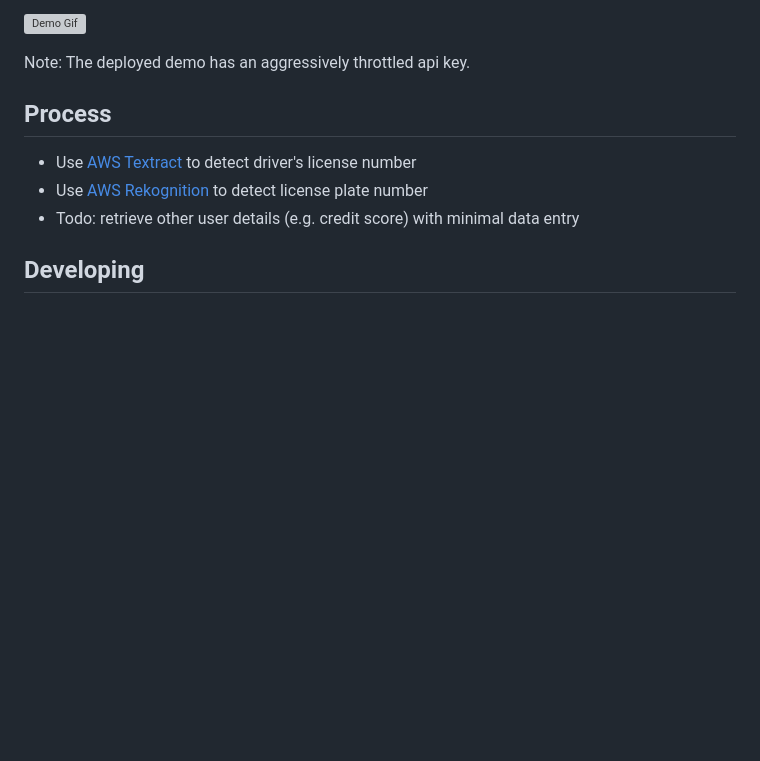
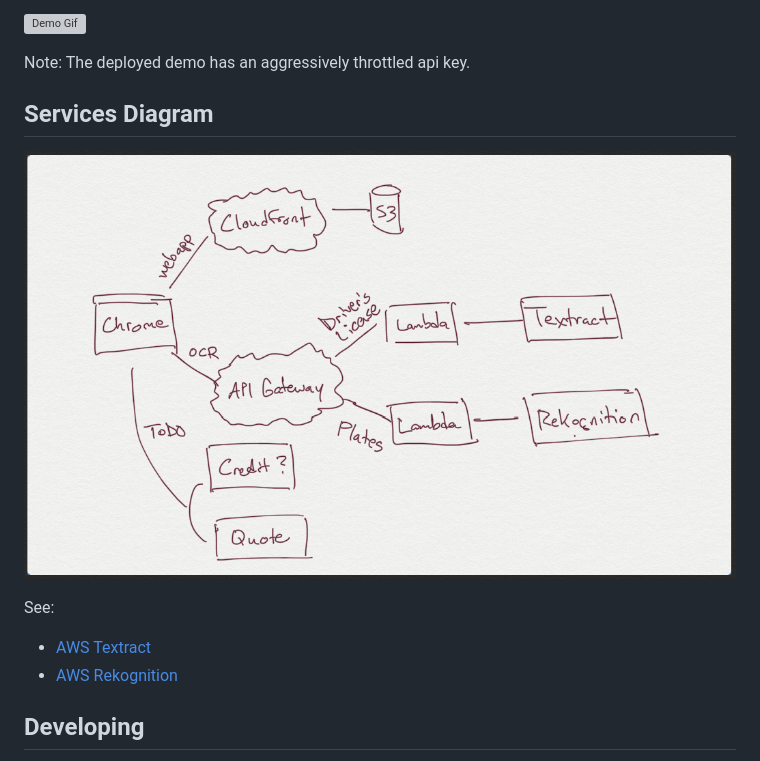
Before and after one commit to dliv/2019-hackathon-quick-quote, a Markdown page: README.md, the part around the change. GitHub-like rendering; pictures changed too: docs/img/services-diagram.png (added); blank space fills up the shorter version; grey boxes are pictures that could not be loaded.

Commit message:
add diagram

```diff
--- a/README.md
+++ b/README.md
@@ -9,11 +9,14 @@ Test images for license and plates are [here](/test-data).
 
 Note: The deployed demo has an aggressively throttled api key.
 
-## Process
+## Services Diagram
 
-- Use [AWS Textract](https://aws.amazon.com/textract/) to detect driver's license number
-- Use [AWS Rekognition](https://aws.amazon.com/rekognition/) to detect license plate number
-- Todo: retrieve other user details (e.g. credit score) with minimal data entry
+![Services Diagram](/docs/img/services-diagram.png 'Services Diagram')
+
+See:
+
+- [AWS Textract](https://aws.amazon.com/textract/)
+- [AWS Rekognition](https://aws.amazon.com/rekognition/)
 
 ## Developing
 
```
